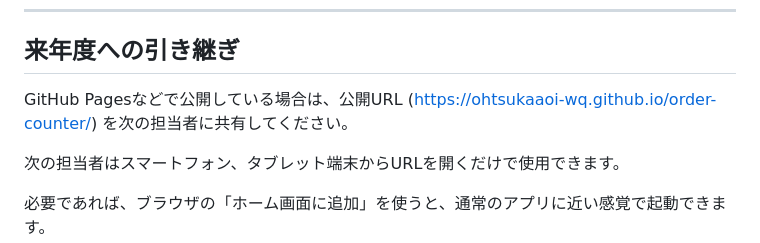
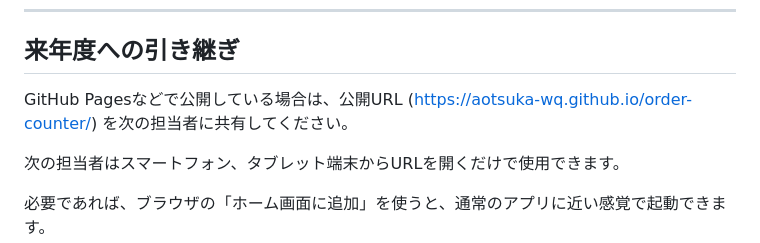
Before and after one commit to aotsuka-wq/order-counter, a Markdown page: README.md, the part around the change. Rendered like a GitHub page.

Commit message:
Update GitHub Pages URL in README

```diff
--- a/README.md
+++ b/README.md
@@ -145,7 +145,7 @@ UTF-8 BOM付きで出力しているため、Excelでも文字化けしにくい
 
 ## 来年度への引き継ぎ
 
-GitHub Pagesなどで公開している場合は、公開URL (https://ohtsukaaoi-wq.github.io/order-counter/) を次の担当者に共有してください。
+GitHub Pagesなどで公開している場合は、公開URL (https://aotsuka-wq.github.io/order-counter/) を次の担当者に共有してください。
 
 次の担当者はスマートフォン、タブレット端末からURLを開くだけで使用できます。
 
```
